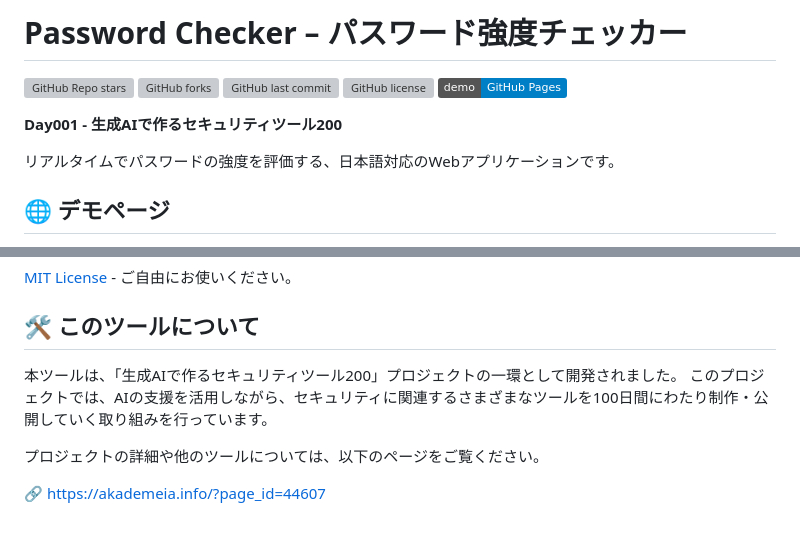
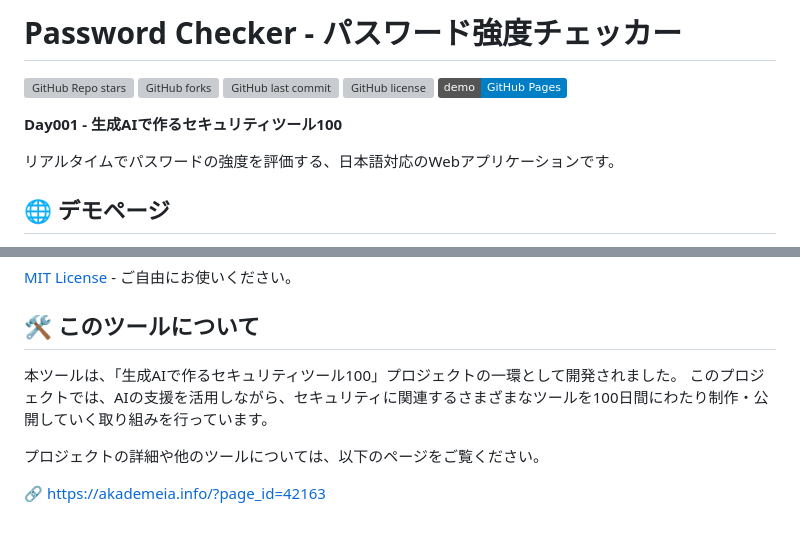
Before and after one commit to ipusiron/password-checker, a Markdown page: README.md, 2 parts joined by grey strips. Drawn GitHub-style; badges without logos; grey boxes are pictures that could not be loaded.

Commit message:
READMEのシリーズ表記をセキュリティツール100に訂正

```diff
--- a/README.md
+++ b/README.md
@@ -29,7 +29,7 @@ hub: true
 ---
 -->
 
-# Password Checker – パスワード強度チェッカー
+# Password Checker - パスワード強度チェッカー
 
 ![GitHub Repo stars](https://img.shields.io/github/stars/ipusiron/password-checker?style=social)
 ![GitHub forks](https://img.shields.io/github/forks/ipusiron/password-checker?style=social)
@@ -37,7 +37,7 @@ hub: true
 ![GitHub license](https://img.shields.io/github/license/ipusiron/password-checker)
 [![GitHub Pages](https://img.shields.io/badge/demo-GitHub%20Pages-blue?logo=github)](https://ipusiron.github.io/password-checker/)
 
-**Day001 - 生成AIで作るセキュリティツール200**
+**Day001 - 生成AIで作るセキュリティツール100**
 
 リアルタイムでパスワードの強度を評価する、日本語対応のWebアプリケーションです。
 
@@ -353,9 +353,9 @@ password-checker/
 
 ## 🛠️ このツールについて
 
-本ツールは、「生成AIで作るセキュリティツール200」プロジェクトの一環として開発されました。
+本ツールは、「生成AIで作るセキュリティツール100」プロジェクトの一環として開発されました。
 このプロジェクトでは、AIの支援を活用しながら、セキュリティに関連するさまざまなツールを100日間にわたり制作・公開していく取り組みを行っています。
 
 プロジェクトの詳細や他のツールについては、以下のページをご覧ください。
 
-🔗 [https://akademeia.info/?page_id=44607](https://akademeia.info/?page_id=44607)
+🔗 [https://akademeia.info/?page_id=42163](https://akademeia.info/?page_id=42163)
```
